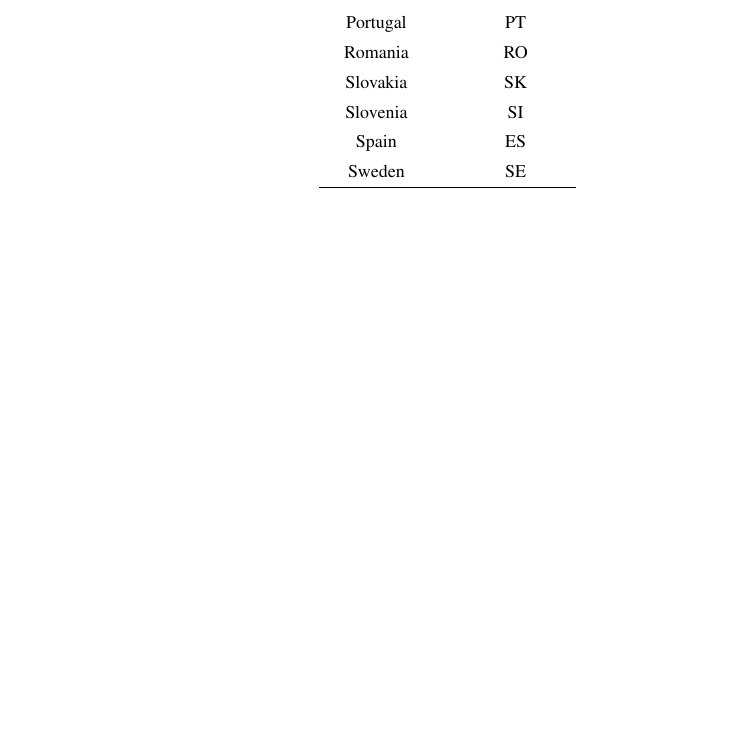
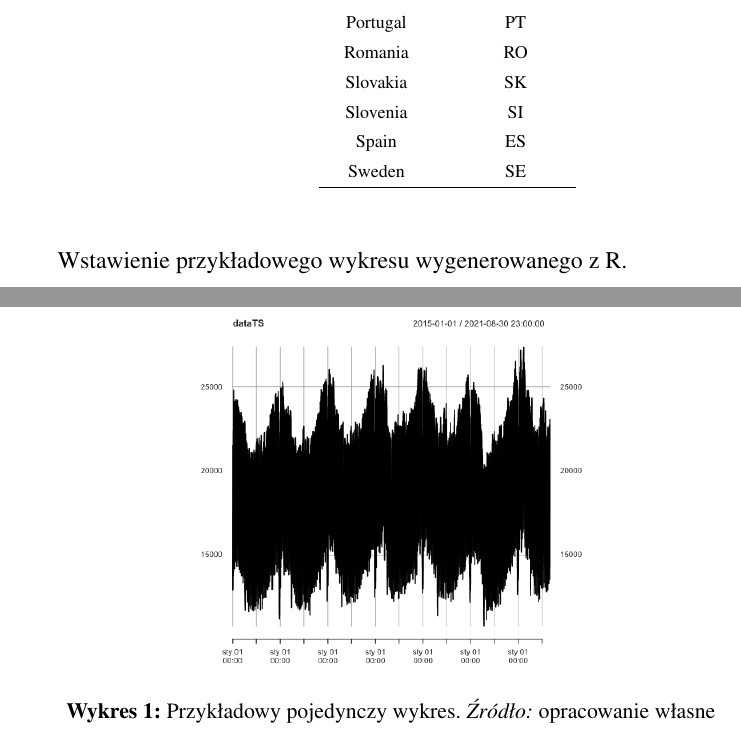
Before and after one commit to Zatorska/master_thesis, a LaTeX document (02_paper/main.tex): part of page 5 of 23 before the commit and two parts of pages 5 and 6 of 24 after it, the two joined at a grey line, cut so that both start at the same text, the shorter picture padded with empty space. Compiled offline with pdfLaTeX.

Commit message:
Przykładowe generowanie i osadzanie wykresów

```diff
--- a/02_paper/main.tex
+++ b/02_paper/main.tex
@@ -162,6 +162,20 @@ Warszawa <rok>
 Przykładowa tabela wygenerowana bezpośrednio w R.
 
 \input{./out_tables/tab1.tex}
+
+Wstawienie przykładowego wykresu wygenerowanego z R.
+
+\begin{figure}[hbt]
+  \centering
+
+  \begin{subfigure}[t]{0.45\textwidth}
+    \includegraphics[width=\textwidth]{./out_figures/fig1.png}
+  \end{subfigure}
+
+  \captionsetup{margin=10pt,font=small,labelfont=bf,width=.8\textwidth}
+
+  \caption[Przykładowy wykres]{Przykładowy pojedynczy wykres. \textit{Źródło:} opracowanie własne}\label{fig:przykladowy-wykres}
+\end{figure}
 
 % --- chapter ---------------------------------------------------------
 \clearpage
```
Also changed, not shown: 02_paper/main.pdf, 02_paper/out_figures/fig1.png (added), 1 other file.
